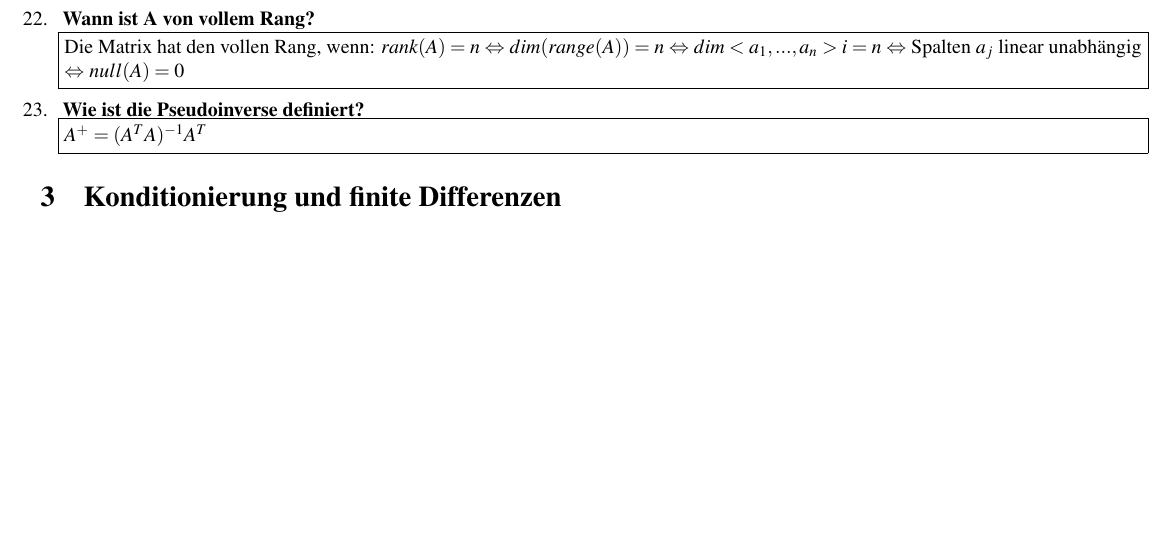
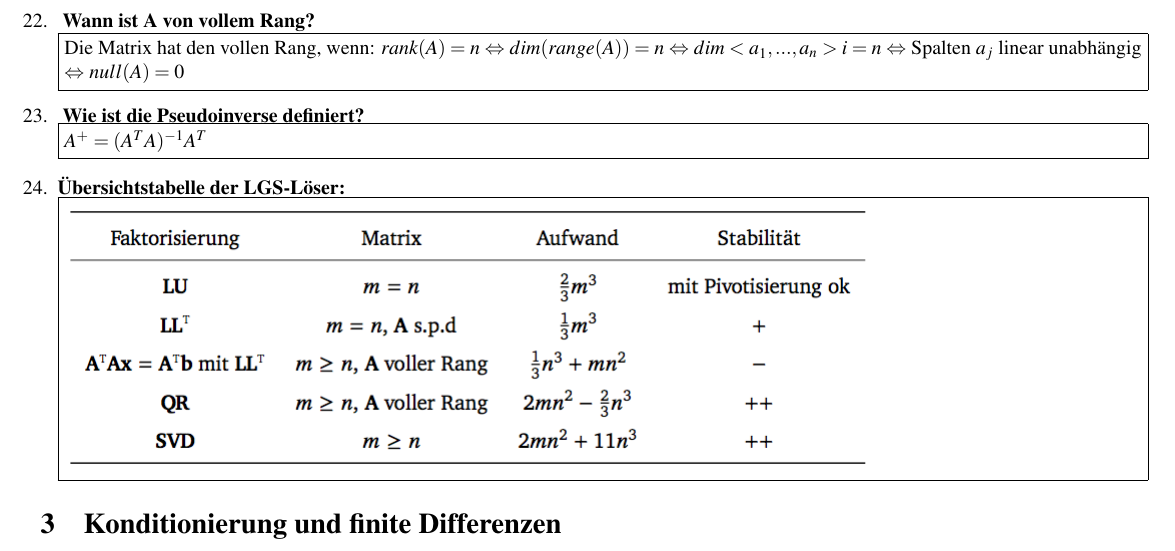
Before and after one commit to cfortmann/scico, a LaTeX document (scico.tex): part of page 3 of 7 before the commit and part of page 3 of 8 after it, cut so that both start at the same text, the shorter picture padded with empty space. Compiled offline with pdfLaTeX.

Commit message:
added solver overview

```diff
--- a/scico.tex
+++ b/scico.tex
@@ -194,6 +194,11 @@
 	}}
 	\item \textbf{ Wie ist die Pseudoinverse definiert?}\newline
 	\fbox{\parbox[c]{\textwidth}{$A^+ = (A^T A)^{-1} A^T $}}
+	\item \textbf{Übersichtstabelle der LGS-Löser:}\newline
+	\fbox{\parbox[c]{\textwidth}{
+			\includegraphics[scale=0.5]{solver.png}
+		}}
+
 \end{enumerate}
 
 \section{Konditionierung und finite Differenzen}
```
Also changed, not shown: solver.png (added).
